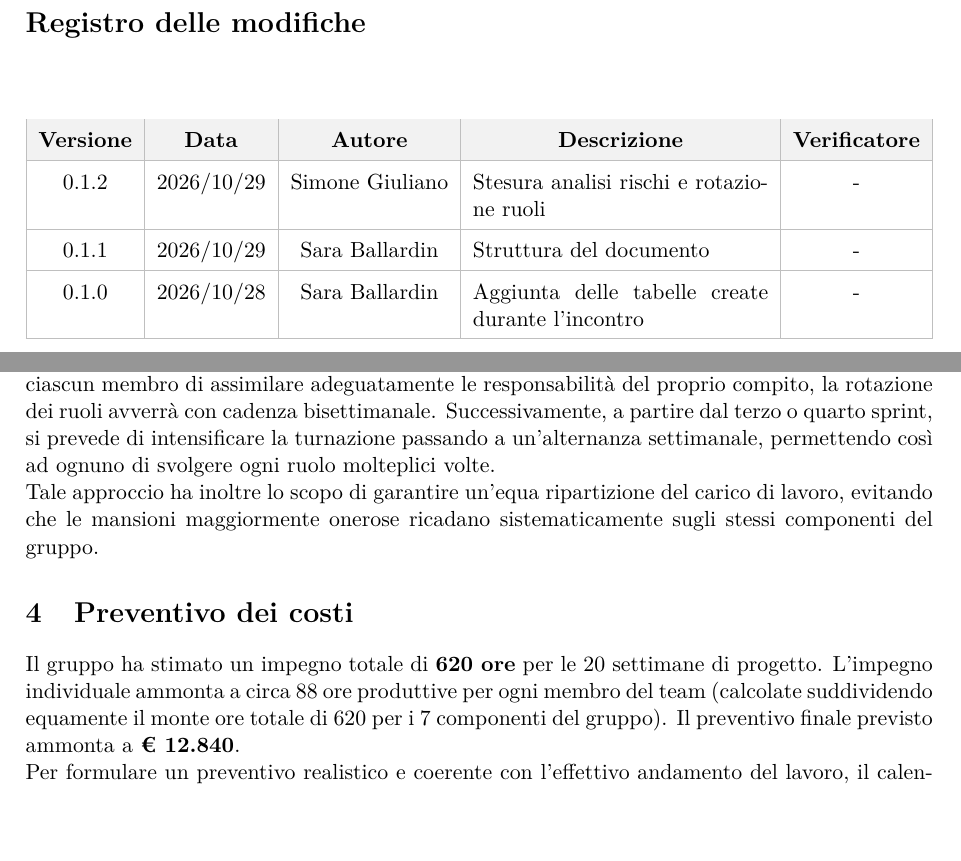
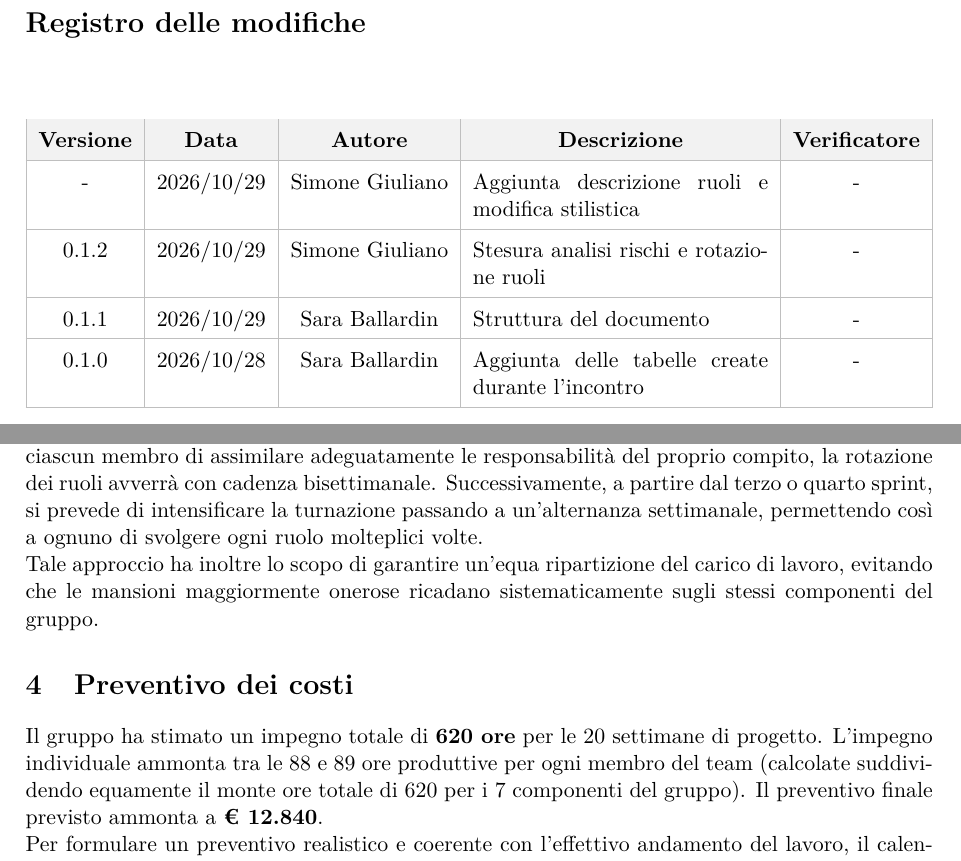
Before and after one commit to On-By-One-Team/On-By-One.github.io, a LaTeX document (docs/tex/candidatura/dichiarazione-degli-impegni.tex): two parts of pages 2 and 5 of 8, joined at a grey line, cut so that both start at the same text. Compiled offline with pdfLaTeX.

Commit message:
docs: correzione stilistica dichiarazione degli impegni (#16)

```diff
--- a/docs/tex/candidatura/dichiarazione-degli-impegni.tex
+++ b/docs/tex/candidatura/dichiarazione-degli-impegni.tex
@@ -97,6 +97,8 @@
         \multicolumn{1}{c|}{\textbf{Descrizione}} &
         \multicolumn{1}{c|}{\textbf{Verificatore}} \\
         \hline
+        - & 2026/10/29 & Simone Giuliano & Aggiunta descrizione ruoli e modifica stilistica & - \\
+        \hline
         0.1.2 & 2026/10/29 & Simone Giuliano & Stesura analisi rischi e rotazione ruoli & - \\
         \hline
         0.1.1 & 2026/10/29 & Sara Ballardin & Struttura del documento & - \\
@@ -157,13 +159,13 @@ Sono stati definiti i seguenti ruoli, con i relativi costi orari:
 \end{itemize}
 
 \subsection{Rotazione dei ruoli}
-Nelle fasi iniziali del progetto, al fine di compensare la generale inesperienza e consentire a ciascun membro di assimilare adeguatamente le responsabilità del proprio compito, la rotazione dei ruoli avverrà con cadenza bisettimanale. Successivamente, a partire dal terzo o quarto sprint, si prevede di intensificare la turnazione passando a un'alternanza settimanale, permettendo così ad ognuno di svolgere ogni ruolo molteplici volte.
+Nelle fasi iniziali del progetto, al fine di compensare la generale inesperienza e consentire a ciascun membro di assimilare adeguatamente le responsabilità del proprio compito, la rotazione dei ruoli avverrà con cadenza bisettimanale. Successivamente, a partire dal terzo o quarto sprint, si prevede di intensificare la turnazione passando a un'alternanza settimanale, permettendo così a ognuno di svolgere ogni ruolo molteplici volte.
 
 \noindent
 Tale approccio ha inoltre lo scopo di garantire un'equa ripartizione del carico di lavoro, evitando che le mansioni maggiormente onerose ricadano sistematicamente sugli stessi componenti del gruppo.
 
 \section{Preventivo dei costi}
-Il gruppo ha stimato un impegno totale di \textbf{620 ore} per le 20 settimane di progetto. L'impegno individuale ammonta a circa 88 ore produttive per ogni membro del team (calcolate suddividendo equamente il monte ore totale di 620 per i 7 componenti del gruppo). Il preventivo finale previsto ammonta a \textbf{€ 12.840}.
+Il gruppo ha stimato un impegno totale di \textbf{620 ore} per le 20 settimane di progetto. L'impegno individuale ammonta tra le 88 e 89 ore produttive per ogni membro del team (calcolate suddividendo equamente il monte ore totale di 620 per i 7 componenti del gruppo). Il preventivo finale previsto ammonta a \textbf{€ 12.840}.
 
 \noindent
 Per formulare un preventivo realistico e coerente con l'effettivo andamento del lavoro, il calendario e il relativo budget sono stati suddivisi in cinque macro-periodi. Le stime orarie riportate nelle tabelle sottostanti riflettono l'impegno atteso da ciascun ruolo in un dato periodo.
```
Also changed, not shown: docs/tex/candidatura/dichiarazione-degli-impegni.tex (4 more changed lines).
